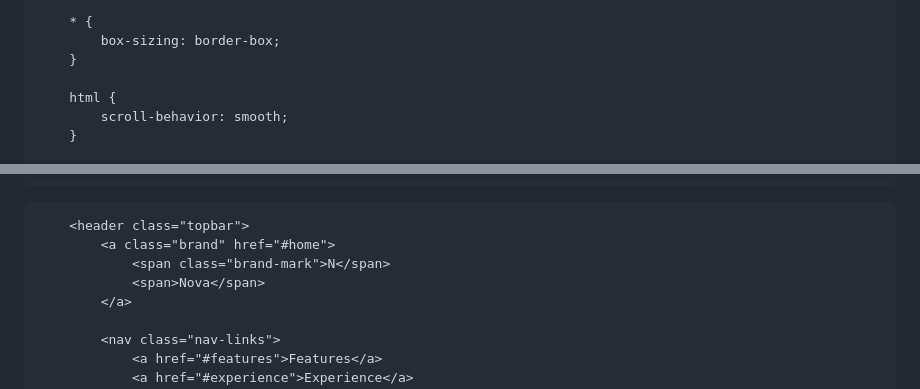
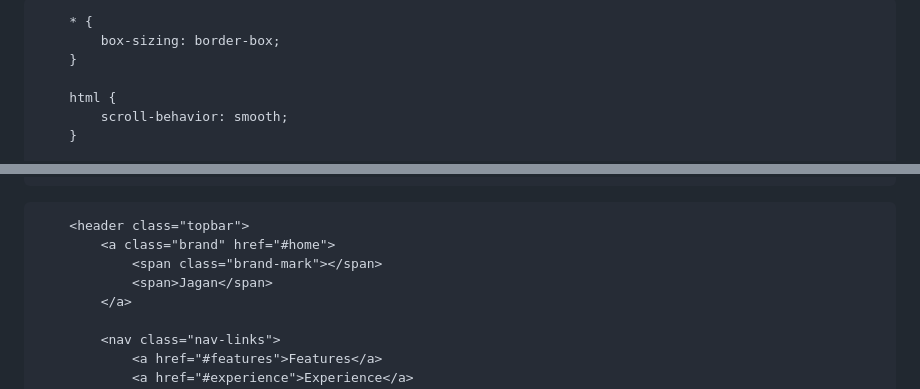
Before and after one commit to jagan-v-ZSTCH1434/My-Works, a Markdown page: README.md, 2 parts joined by grey strips. GitHub-like rendering.

```diff
--- a/README.md
+++ b/README.md
@@ -3,7 +3,7 @@
 <head>
 	<meta charset="UTF-8">
 	<meta name="viewport" content="width=device-width, initial-scale=1.0">
-	<title>Nova Opening Page</title>
+	<title>Opening Page</title>
 	<link rel="preconnect" href="https://fonts.googleapis.com">
 	<link rel="preconnect" href="https://fonts.gstatic.com" crossorigin>
 	<link href="https://fonts.googleapis.com/css2?family=Space+Grotesk:wght@400;500;700&family=Syne:wght@500;700;800&display=swap" rel="stylesheet">
@@ -556,8 +556,8 @@
 
 		<header class="topbar">
 			<a class="brand" href="#home">
-				<span class="brand-mark">N</span>
-				<span>Nova</span>
+				<span class="brand-mark"></span>
+				<span>Jagan</span>
 			</a>
 
 			<nav class="nav-links">
```
